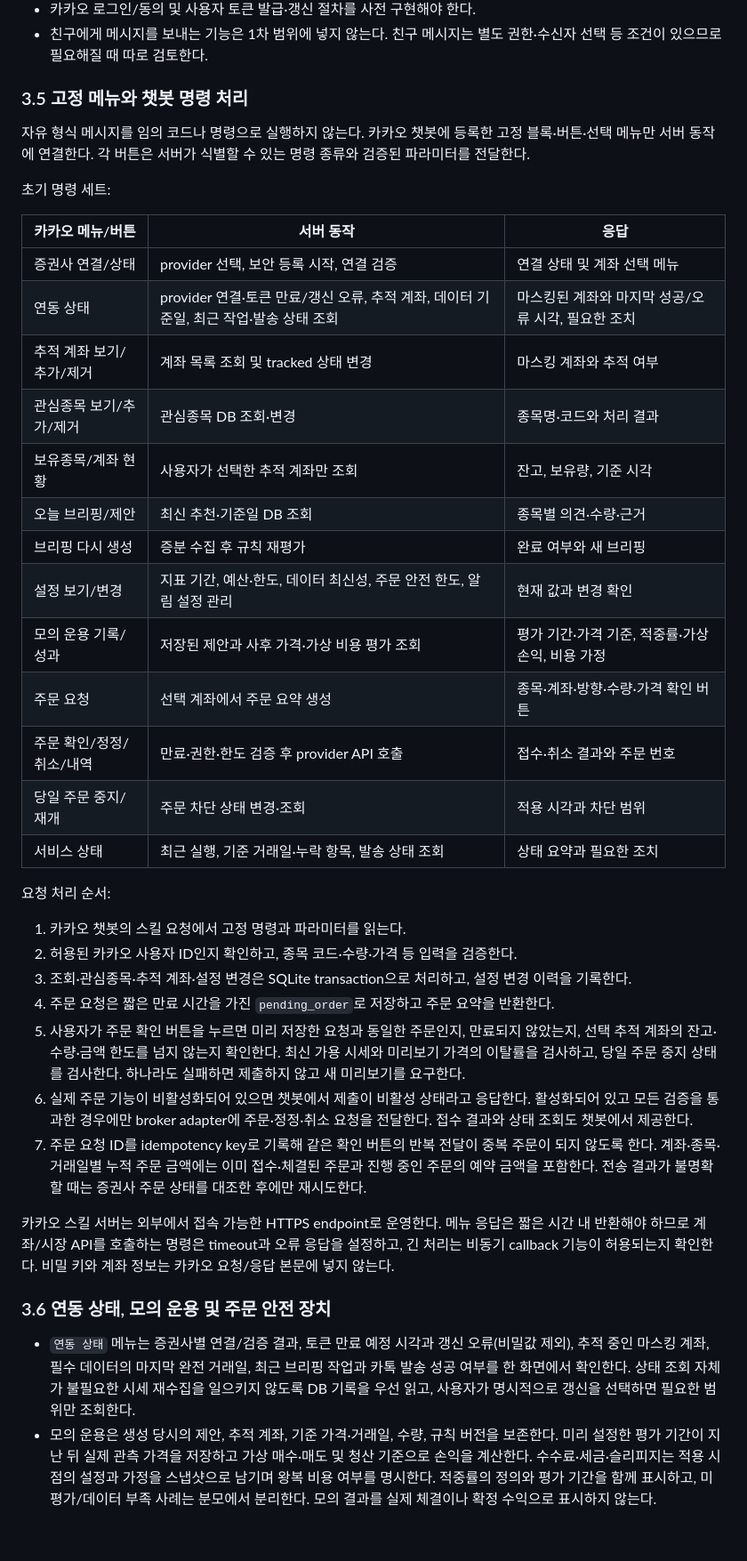
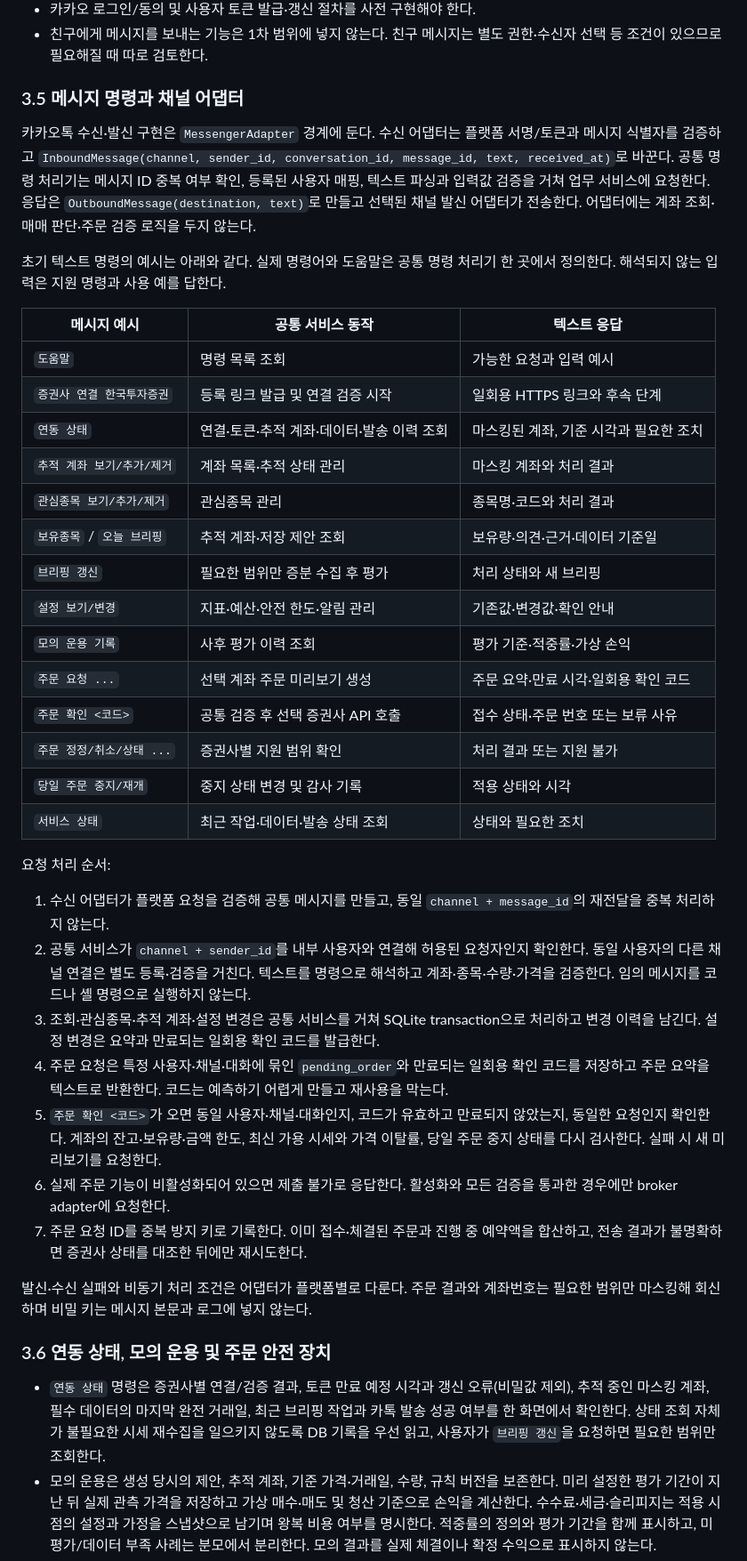
Before and after one commit to bluehawhy/stock-briefing, a Markdown page: docs/design.md, the part around the change printed below. Shown: that part at 89% size. GitHub-like rendering; blank space fills up the shorter version.

Commit message:
docs: isolate messenger transport from reusable domain services

```diff
--- a/docs/design.md
+++ b/docs/design.md
@@ -205,42 +204,43 @@ SQLite를 수집 데이터의 영속 캐시로 사용한다. 애플리케이션
 - 카카오 로그인/동의 및 사용자 토큰 발급·갱신 절차를 사전 구현해야 한다.
 - 친구에게 메시지를 보내는 기능은 1차 범위에 넣지 않는다. 친구 메시지는 별도 권한·수신자 선택 등 조건이 있으므로 필요해질 때 따로 검토한다.
 
-### 3.5 고정 메뉴와 챗봇 명령 처리
+### 3.5 메시지 명령과 채널 어댑터
 
-자유 형식 메시지를 임의 코드나 명령으로 실행하지 않는다. 카카오 챗봇에 등록한 고정 블록·버튼·선택 메뉴만 서버 동작에 연결한다. 각 버튼은 서버가 식별할 수 있는 명령 종류와 검증된 파라미터를 전달한다.
+카카오톡 수신·발신 구현은 `MessengerAdapter` 경계에 둔다. 수신 어댑터는 플랫폼 서명/토큰과 메시지 식별자를 검증하고 `InboundMessage(channel, sender_id, conversation_id, message_id, text, received_at)`로 바꾼다. 공통 명령 처리기는 메시지 ID 중복 여부 확인, 등록된 사용자 매핑, 텍스트 파싱과 입력값 검증을 거쳐 업무 서비스에 요청한다. 응답은 `OutboundMessage(destination, text)`로 만들고 선택된 채널 발신 어댑터가 전송한다. 어댑터에는 계좌 조회·매매 판단·주문 검증 로직을 두지 않는다.
 
-초기 명령 세트:
+초기 텍스트 명령의 예시는 아래와 같다. 실제 명령어와 도움말은 공통 명령 처리기 한 곳에서 정의한다. 해석되지 않는 입력은 지원 명령과 사용 예를 답한다.
 
-| 카카오 메뉴/버튼 | 서버 동작 | 응답 |
+| 메시지 예시 | 공통 서비스 동작 | 텍스트 응답 |
 |---|---|---|
-| 증권사 연결/상태 | provider 선택, 보안 등록 시작, 연결 검증 | 연결 상태 및 계좌 선택 메뉴 |
-| 연동 상태 | provider 연결·토큰 만료/갱신 오류, 추적 계좌, 데이터 기준일, 최근 작업·발송 상태 조회 | 마스킹된 계좌와 마지막 성공/오류 시각, 필요한 조치 |
-| 추적 계좌 보기/추가/제거 | 계좌 목록 조회 및 tracked 상태 변경 | 마스킹 계좌와 추적 여부 |
-| 관심종목 보기/추가/제거 | 관심종목 DB 조회·변경 | 종목명·코드와 처리 결과 |
-| 보유종목/계좌 현황 | 사용자가 선택한 추적 계좌만 조회 | 잔고, 보유량, 기준 시각 |
-| 오늘 브리핑/제안 | 최신 추천·기준일 DB 조회 | 종목별 의견·수량·근거 |
-| 브리핑 다시 생성 | 증분 수집 후 규칙 재평가 | 완료 여부와 새 브리핑 |
-| 설정 보기/변경 | 지표 기간, 예산·한도, 데이터 최신성, 주문 안전 한도, 알림 설정 관리 | 현재 값과 변경 확인 |
-| 모의 운용 기록/성과 | 저장된 제안과 사후 가격·가상 비용 평가 조회 | 평가 기간·가격 기준, 적중률·가상 손익, 비용 가정 |
-| 주문 요청 | 선택 계좌에서 주문 요약 생성 | 종목·계좌·방향·수량·가격 확인 버튼 |
-| 주문 확인/정정/취소/내역 | 만료·권한·한도 검증 후 provider API 호출 | 접수·취소 결과와 주문 번호 |
-| 당일 주문 중지/재개 | 주문 차단 상태 변경·조회 | 적용 시각과 차단 범위 |
-| 서비스 상태 | 최근 실행, 기준 거래일·누락 항목, 발송 상태 조회 | 상태 요약과 필요한 조치 |
+| `도움말` | 명령 목록 조회 | 가능한 요청과 입력 예시 |
+| `증권사 연결 한국투자증권` | 등록 링크 발급 및 연결 검증 시작 | 일회용 HTTPS 링크와 후속 단계 |
+| `연동 상태` | 연결·토큰·추적 계좌·데이터·발송 이력 조회 | 마스킹된 계좌, 기준 시각과 필요한 조치 |
+| `추적 계좌 보기/추가/제거` | 계좌 목록·추적 상태 관리 | 마스킹 계좌와 처리 결과 |
+| `관심종목 보기/추가/제거` | 관심종목 관리 | 종목명·코드와 처리 결과 |
+| `보유종목` / `오늘 브리핑` | 추적 계좌·저장 제안 조회 | 보유량·의견·근거·데이터 기준일 |
+| `브리핑 갱신` | 필요한 범위만 증분 수집 후 평가 | 처리 상태와 새 브리핑 |
+| `설정 보기/변경` | 지표·예산·안전 한도·알림 관리 | 기존값·변경값·확인 안내 |
+| `모의 운용 기록` | 사후 평가 이력 조회 | 평가 기준·적중률·가상 손익 |
+| `주문 요청 ...` | 선택 계좌 주문 미리보기 생성 | 주문 요약·만료 시각·일회용 확인 코드 |
+| `주문 확인 <코드>` | 공통 검증 후 선택 증권사 API 호출 | 접수 상태·주문 번호 또는 보류 사유 |
+| `주문 정정/취소/상태 ...` | 증권사별 지원 범위 확인 | 처리 결과 또는 지원 불가 |
+| `당일 주문 중지/재개` | 중지 상태 변경 및 감사 기록 | 적용 상태와 시각 |
+| `서비스 상태` | 최근 작업·데이터·발송 상태 조회 | 상태와 필요한 조치 |
 
 요청 처리 순서:
 
-1. 카카오 챗봇의 스킬 요청에서 고정 명령과 파라미터를 읽는다.
-2. 허용된 카카오 사용자 ID인지 확인하고, 종목 코드·수량·가격 등 입력을 검증한다.
-3. 조회·관심종목·추적 계좌·설정 변경은 SQLite transaction으로 처리하고, 설정 변경 이력을 기록한다.
-4. 주문 요청은 짧은 만료 시간을 가진 `pending_order`로 저장하고 주문 요약을 반환한다.
-5. 사용자가 주문 확인 버튼을 누르면 미리 저장한 요청과 동일한 주문인지, 만료되지 않았는지, 선택 추적 계좌의 잔고·수량·금액 한도를 넘지 않는지 확인한다. 최신 가용 시세와 미리보기 가격의 이탈률을 검사하고, 당일 주문 중지 상태를 검사한다. 하나라도 실패하면 제출하지 않고 새 미리보기를 요구한다.
-6. 실제 주문 기능이 비활성화되어 있으면 챗봇에서 제출이 비활성 상태라고 응답한다. 활성화되어 있고 모든 검증을 통과한 경우에만 broker adapter에 주문·정정·취소 요청을 전달한다. 접수 결과와 상태 조회도 챗봇에서 제공한다.
-7. 주문 요청 ID를 idempotency key로 기록해 같은 확인 버튼의 반복 전달이 중복 주문이 되지 않도록 한다. 계좌·종목·거래일별 누적 주문 금액에는 이미 접수·체결된 주문과 진행 중인 주문의 예약 금액을 포함한다. 전송 결과가 불명확할 때는 증권사 주문 상태를 대조한 후에만 재시도한다.
+1. 수신 어댑터가 플랫폼 요청을 검증해 공통 메시지를 만들고, 동일 `channel + message_id`의 재전달을 중복 처리하지 않는다.
+2. 공통 서비스가 `channel + sender_id`를 내부 사용자와 연결해 허용된 요청자인지 확인한다. 동일 사용자의 다른 채널 연결은 별도 등록·검증을 거친다. 텍스트를 명령으로 해석하고 계좌·종목·수량·가격을 검증한다. 임의 메시지를 코드나 셸 명령으로 실행하지 않는다.
+3. 조회·관심종목·추적 계좌·설정 변경은 공통 서비스를 거쳐 SQLite transaction으로 처리하고 변경 이력을 남긴다. 설정 변경은 요약과 만료되는 일회용 확인 코드를 발급한다.
+4. 주문 요청은 특정 사용자·채널·대화에 묶인 `pending_order`와 만료되는 일회용 확인 코드를 저장하고 주문 요약을 텍스트로 반환한다. 코드는 예측하기 어렵게 만들고 재사용을 막는다.
+5. `주문 확인 <코드>`가 오면 동일 사용자·채널·대화인지, 코드가 유효하고 만료되지 않았는지, 동일한 요청인지 확인한다. 계좌의 잔고·보유량·금액 한도, 최신 가용 시세와 가격 이탈률, 당일 주문 중지 상태를 다시 검사한다. 실패 시 새 미리보기를 요청한다.
+6. 실제 주문 기능이 비활성화되어 있으면 제출 불가로 응답한다. 활성화와 모든 검증을 통과한 경우에만 broker adapter에 요청한다.
+7. 주문 요청 ID를 중복 방지 키로 기록한다. 이미 접수·체결된 주문과 진행 중 예약액을 합산하고, 전송 결과가 불명확하면 증권사 상태를 대조한 뒤에만 재시도한다.
 
-카카오 스킬 서버는 외부에서 접속 가능한 HTTPS endpoint로 운영한다. 메뉴 응답은 짧은 시간 내 반환해야 하므로 계좌/시장 API를 호출하는 명령은 timeout과 오류 응답을 설정하고, 긴 처리는 비동기 callback 기능이 허용되는지 확인한다. 비밀 키와 계좌 정보는 카카오 요청/응답 본문에 넣지 않는다.
+발신·수신 실패와 비동기 처리 조건은 어댑터가 플랫폼별로 다룬다. 주문 결과와 계좌번호는 필요한 범위만 마스킹해 회신하며 비밀 키는 메시지 본문과 로그에 넣지 않는다.
 
 ### 3.6 연동 상태, 모의 운용 및 주문 안전 장치
 
-- `연동 상태` 메뉴는 증권사별 연결/검증 결과, 토큰 만료 예정 시각과 갱신 오류(비밀값 제외), 추적 중인 마스킹 계좌, 필수 데이터의 마지막 완전 거래일, 최근 브리핑 작업과 카톡 발송 성공 여부를 한 화면에서 확인한다. 상태 조회 자체가 불필요한 시세 재수집을 일으키지 않도록 DB 기록을 우선 읽고, 사용자가 명시적으로 갱신을 선택하면 필요한 범위만 조회한다.
+- `연동 상태` 명령은 증권사별 연결/검증 결과, 토큰 만료 예정 시각과 갱신 오류(비밀값 제외), 추적 중인 마스킹 계좌, 필수 데이터의 마지막 완전 거래일, 최근 브리핑 작업과 카톡 발송 성공 여부를 한 화면에서 확인한다. 상태 조회 자체가 불필요한 시세 재수집을 일으키지 않도록 DB 기록을 우선 읽고, 사용자가 `브리핑 갱신`을 요청하면 필요한 범위만 조회한다.
 - 모의 운용은 생성 당시의 제안, 추적 계좌, 기준 가격·거래일, 수량, 규칙 버전을 보존한다. 미리 설정한 평가 기간이 지난 뒤 실제 관측 가격을 저장하고 가상 매수·매도 및 청산 기준으로 손익을 계산한다. 수수료·세금·슬리피지는 적용 시점의 설정과 가정을 스냅샷으로 남기며 왕복 비용 여부를 명시한다. 적중률의 정의와 평가 기간을 함께 표시하고, 미평가/데이터 부족 사례는 분모에서 분리한다. 모의 결과를 실제 체결이나 확정 수익으로 표시하지 않는다.
 - 주문 금액 한도는 추적 계좌별 종목 최대 금액과 하루 총 금액을 설정한다. 주문 요청 시와 최종 확인 시 모두 검증하며 진행 중인 주문의 예약 금액과 실제 접수·체결 금액을 중복 없이 합산한다. 가격 이탈 한도는 미리보기 기준 가격과 최종 확인 시의 최신 가용 시세를 비교한다. 시세가 없거나 오래되면 제출을 보류한다.
```
Also changed, not shown: other parts of docs/design.md (+65 -57 lines).
